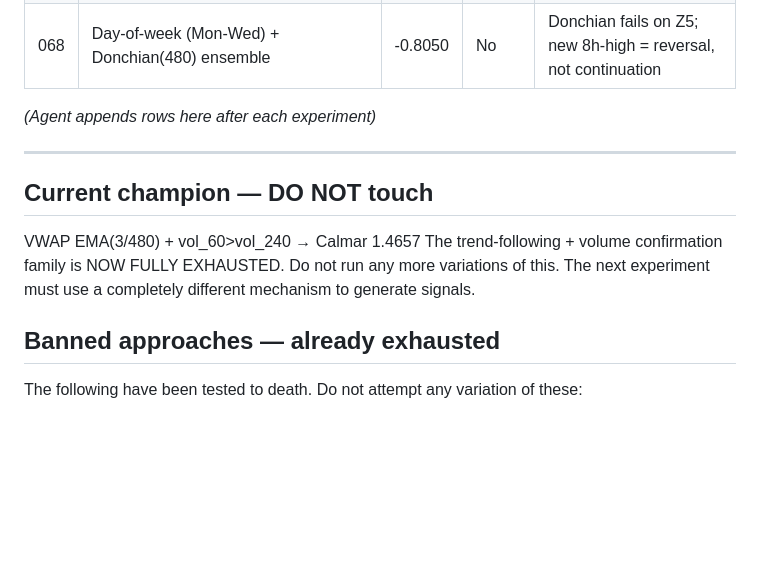
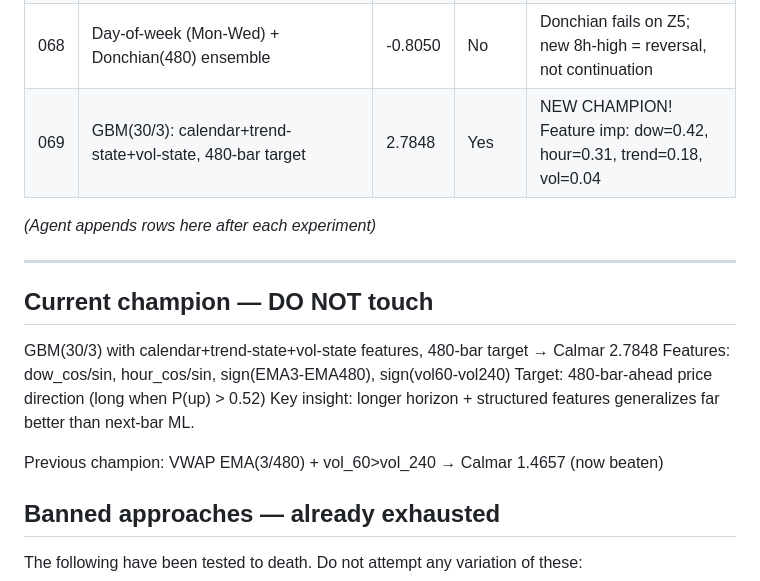
Before and after one commit to Grahlus/sp500-autoresearch, a Markdown page: program.md, the part around the change. GitHub-like rendering; blank space fills up the shorter version.

Commit message:
program: update champion to exp_069 calmar=2.7848

```diff
--- a/program.md
+++ b/program.md
@@ -158,6 +158,7 @@ if your approach requires fitting (it will be called automatically before `get_s
 | 066 | Fitted (weekday×hour) interaction, top 40% slots | 0.4789 | No | Interaction weaker than pure day-of-week; too many buckets |
 | 067 | PPO RL agent (50k timesteps, 64x64 network) | 0.0067 | No | RL finds nothing; too few timesteps, train-val distribution shift |
 | 068 | Day-of-week (Mon-Wed) + Donchian(480) ensemble | -0.8050 | No | Donchian fails on Z5; new 8h-high = reversal, not continuation |
+| 069 | GBM(30/3): calendar+trend-state+vol-state, 480-bar target | 2.7848 | Yes | NEW CHAMPION! Feature imp: dow=0.42, hour=0.31, trend=0.18, vol=0.04 |
 
 *(Agent appends rows here after each experiment)*
 
@@ -165,10 +166,12 @@ if your approach requires fitting (it will be called automatically before `get_s
 
 ## Current champion — DO NOT touch
 
-VWAP EMA(3/480) + vol_60>vol_240 → Calmar 1.4657
-The trend-following + volume confirmation family is NOW FULLY EXHAUSTED.
-Do not run any more variations of this. The next experiment must use
-a completely different mechanism to generate signals.
+GBM(30/3) with calendar+trend-state+vol-state features, 480-bar target → Calmar 2.7848
+Features: dow_cos/sin, hour_cos/sin, sign(EMA3-EMA480), sign(vol60-vol240)
+Target: 480-bar-ahead price direction (long when P(up) > 0.52)
+Key insight: longer horizon + structured features generalizes far better than next-bar ML.
+
+Previous champion: VWAP EMA(3/480) + vol_60>vol_240 → Calmar 1.4657 (now beaten)
 
 ## Banned approaches — already exhausted
 
```
